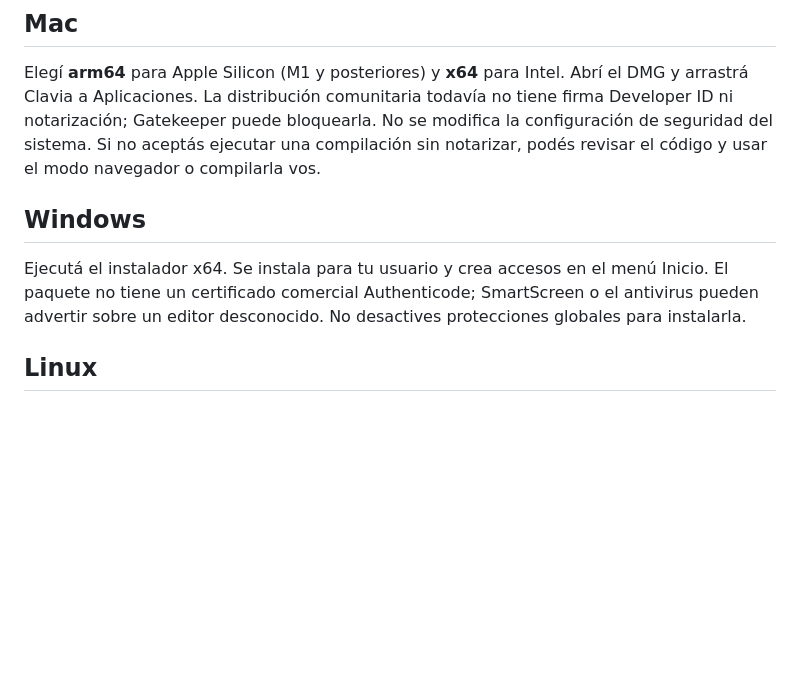
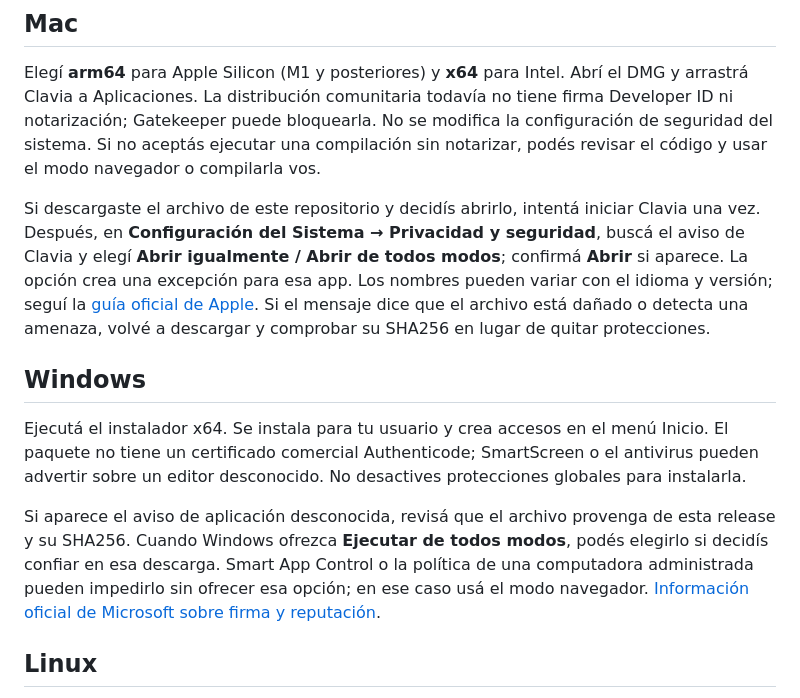
Before and after one commit to lucionigro/Clavia, a Markdown page: docs/INSTALL.md, the part around the change. Drawn GitHub-style; blank space fills up the shorter version.

Commit message:
Explain first launch of community desktop packages

```diff
--- a/docs/INSTALL.md
+++ b/docs/INSTALL.md
@@ -6,9 +6,13 @@ Descargá un paquete desde [Releases oficiales de este repositorio](https://gith
 
 Elegí **arm64** para Apple Silicon (M1 y posteriores) y **x64** para Intel. Abrí el DMG y arrastrá Clavia a Aplicaciones. La distribución comunitaria todavía no tiene firma Developer ID ni notarización; Gatekeeper puede bloquearla. No se modifica la configuración de seguridad del sistema. Si no aceptás ejecutar una compilación sin notarizar, podés revisar el código y usar el modo navegador o compilarla vos.
 
+Si descargaste el archivo de este repositorio y decidís abrirlo, intentá iniciar Clavia una vez. Después, en **Configuración del Sistema → Privacidad y seguridad**, buscá el aviso de Clavia y elegí **Abrir igualmente / Abrir de todos modos**; confirmá **Abrir** si aparece. La opción crea una excepción para esa app. Los nombres pueden variar con el idioma y versión; seguí la [guía oficial de Apple](https://support.apple.com/es-lamr/102445). Si el mensaje dice que el archivo está dañado o detecta una amenaza, volvé a descargar y comprobar su SHA256 en lugar de quitar protecciones.
+
 ## Windows
 
 Ejecutá el instalador x64. Se instala para tu usuario y crea accesos en el menú Inicio. El paquete no tiene un certificado comercial Authenticode; SmartScreen o el antivirus pueden advertir sobre un editor desconocido. No desactives protecciones globales para instalarla.
+
+Si aparece el aviso de aplicación desconocida, revisá que el archivo provenga de esta release y su SHA256. Cuando Windows ofrezca **Ejecutar de todos modos**, podés elegirlo si decidís confiar en esa descarga. Smart App Control o la política de una computadora administrada pueden impedirlo sin ofrecer esa opción; en ese caso usá el modo navegador. [Información oficial de Microsoft sobre firma y reputación](https://learn.microsoft.com/windows/apps/package-and-deploy/smartscreen-reputation).
 
 ## Linux
 
```
